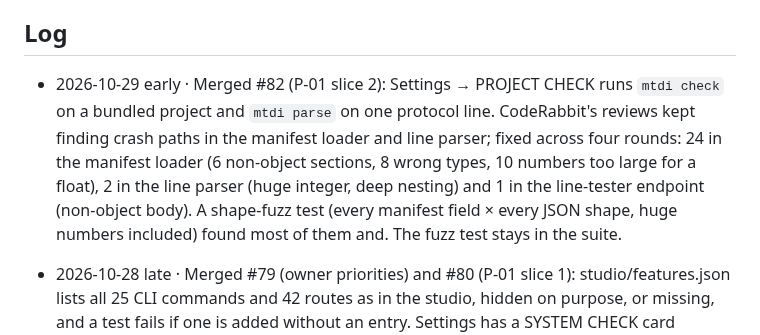
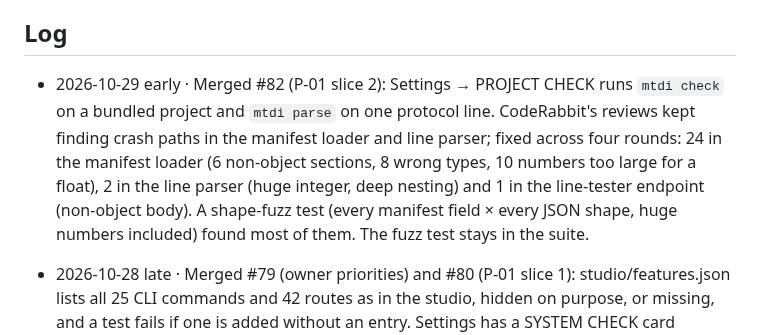
Before and after one commit to vxnishhhhh/mtdi-studio-, a Markdown page: ops/STATE.md, the part around the change. GitHub-like rendering.

Commit message:
ops: finish the STATE sentence about the fuzz test
Co-Authored-By: Claude Opus 5.5 <noreply@anthropic.com>
Claude-Session: https://claude.ai/code/session_01AaQwHGbcXRWbpYbL2yxMEf

```diff
--- a/ops/STATE.md
+++ b/ops/STATE.md
@@ -12,7 +12,7 @@ Updated by every session. Newest first.
 
 ## Log
 
-* 2026-10-29 early · Merged #82 (P-01 slice 2): Settings → PROJECT CHECK runs `mtdi check` on a bundled project and `mtdi parse` on one protocol line. CodeRabbit's reviews kept finding crash paths in the manifest loader and line parser; fixed across four rounds: 24 in the manifest loader (6 non-object sections, 8 wrong types, 10 numbers too large for a float), 2 in the line parser (huge integer, deep nesting) and 1 in the line-tester endpoint (non-object body). A shape-fuzz test (every manifest field × every JSON shape, huge numbers included) found most of them and. The fuzz test stays in the suite.
+* 2026-10-29 early · Merged #82 (P-01 slice 2): Settings → PROJECT CHECK runs `mtdi check` on a bundled project and `mtdi parse` on one protocol line. CodeRabbit's reviews kept finding crash paths in the manifest loader and line parser; fixed across four rounds: 24 in the manifest loader (6 non-object sections, 8 wrong types, 10 numbers too large for a float), 2 in the line parser (huge integer, deep nesting) and 1 in the line-tester endpoint (non-object body). A shape-fuzz test (every manifest field × every JSON shape, huge numbers included) found most of them. The fuzz test stays in the suite.
 * 2026-10-28 late · Merged #79 (owner priorities) and #80 (P-01 slice 1): studio/features.json lists all 25 CLI commands and 42 routes as in the studio, hidden on purpose, or missing, and a test fails if one is added without an entry. Settings has a SYSTEM CHECK card (machine checks, host, targets, integrations, modules). CodeRabbit found 7 issues over 6 reviews, all fixed: a saved Settings key now counts as set up and as the AI NVTRA uses; offline mode never probes the local AI; Notion counts only with both its key and report page; a saved AI key without an id no longer crashes the key lookup; two tests no longer depend on the machine they run on.
 * 2026-10-28 evening · Owner decisions: #52 Compatibility Lab approved and merged (one CodeRabbit finding fixed: checkouts no longer persist the git credential); #78 camera consent merged (NVTRA asks once and remembers; 5 CodeRabbit findings over 4 reviews, all fixed); science hosts already reachable. New owner priorities P-01 to P-04 put ahead of the rest of Stage 1.
 * 2026-10-28 midday · Merged #76 (S1-06 slice 12; CodeRabbit found 4 more data-integrity issues after the night report, all fixed with tests: a calibration saved before any sample applied to feeds, skipped profiles were reported as applied, and a change of input unit or source kept the old baseline). Main green. #52 unchanged since 25 Oct, waiting on the owner. Report: ops/reports/2026-10-28-midday.md.
```
